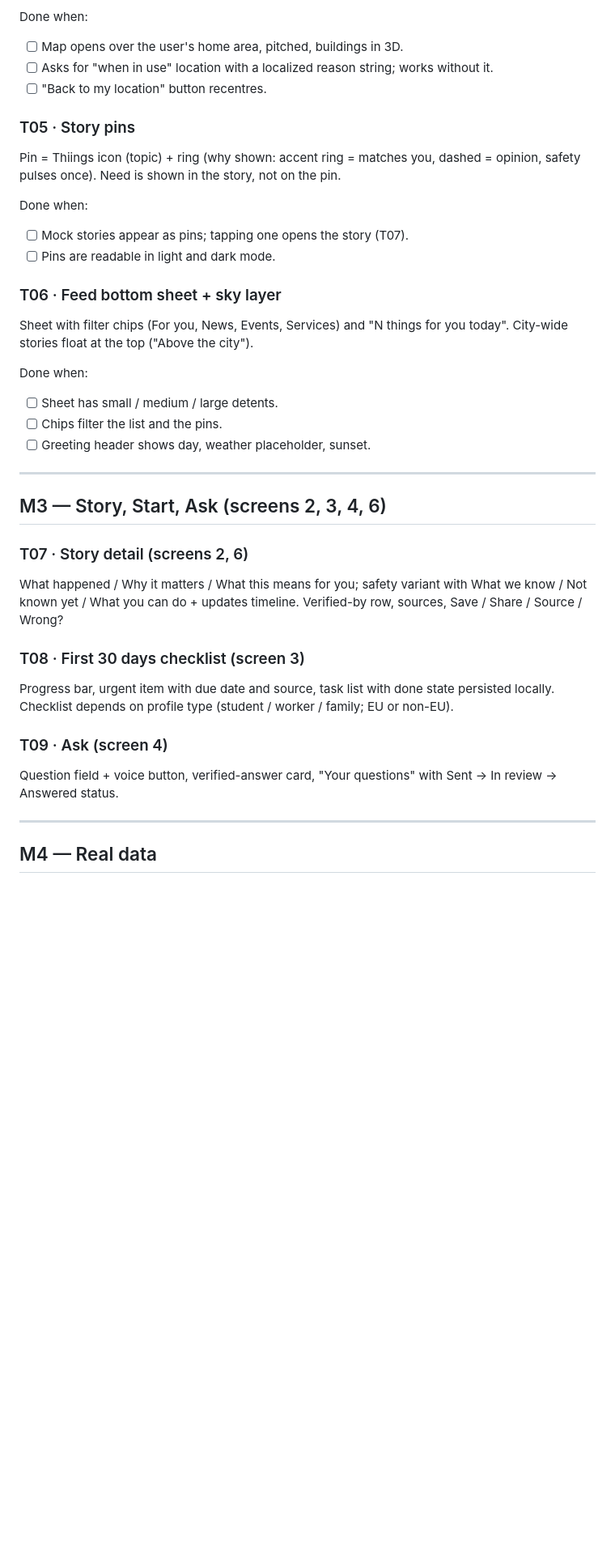
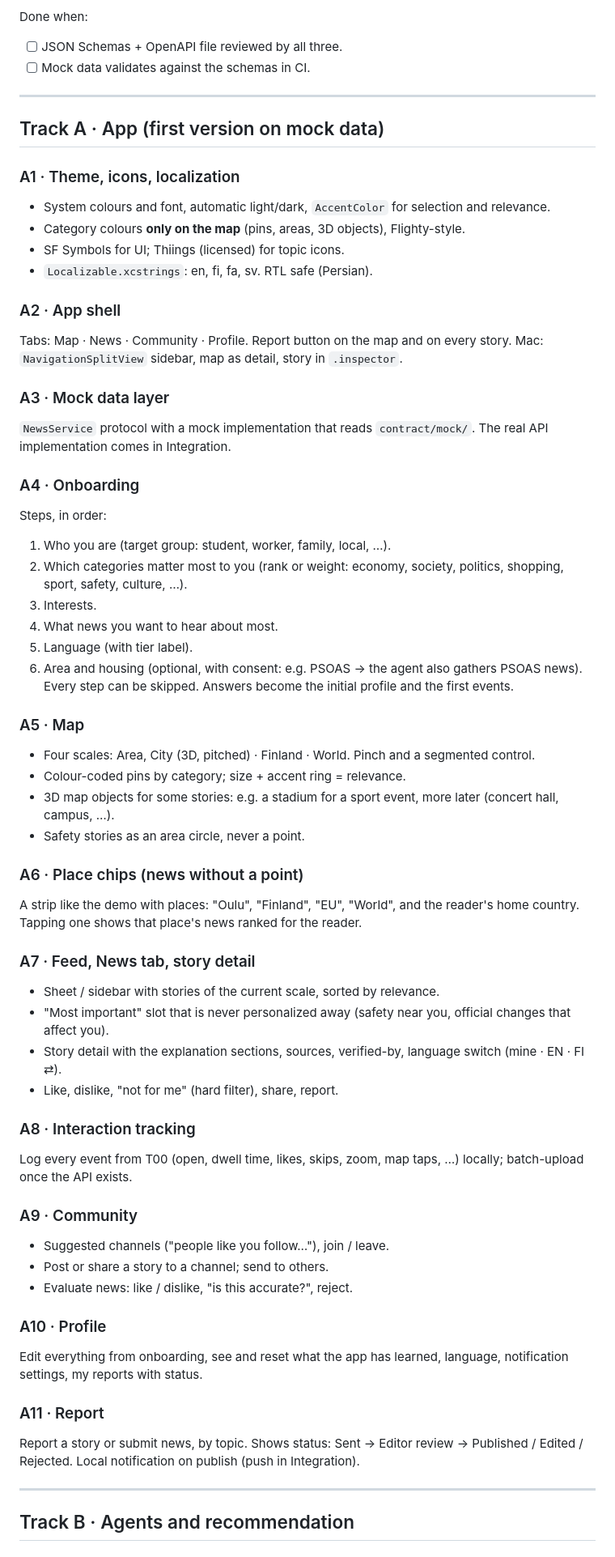
Before and after one commit to The-Arctic-byte/Pinni, a Markdown page: docs/TASKS.md, the part around one of its changes. Shown at 81% size. Drawn GitHub-style; blank space fills up the shorter version.

```diff
--- a/docs/TASKS.md
+++ b/docs/TASKS.md
@@ -53,38 +64,65 @@ MapKit, pitched camera over Oulu, realistic elevation, map follows system light/
 
 Done when:
-- [ ] Map opens over the user's home area, pitched, buildings in 3D.
-- [ ] Asks for "when in use" location with a localized reason string; works without it.
-- [ ] "Back to my location" button recentres.
-
-### T05 · Story pins
-Pin = Thiings icon (topic) + ring (why shown: accent ring = matches you, dashed = opinion, safety pulses once). Need is shown in the story, not on the pin.
-
-Done when:
-- [ ] Mock stories appear as pins; tapping one opens the story (T07).
-- [ ] Pins are readable in light and dark mode.
-
-### T06 · Feed bottom sheet + sky layer
-Sheet with filter chips (For you, News, Events, Services) and "N things for you today". City-wide stories float at the top ("Above the city").
-
-Done when:
-- [ ] Sheet has small / medium / large detents.
-- [ ] Chips filter the list and the pins.
-- [ ] Greeting header shows day, weather placeholder, sunset.
+- [ ] JSON Schemas + OpenAPI file reviewed by all three.
+- [ ] Mock data validates against the schemas in CI.
 
 ---
 
-## M3 — Story, Start, Ask (screens 2, 3, 4, 6)
+## Track A · App (first version on mock data)
 
-### T07 · Story detail (screens 2, 6)
-What happened / Why it matters / What this means for you; safety variant with What we know / Not known yet / What you can do + updates timeline. Verified-by row, sources, Save / Share / Source / Wrong?
+### A1 · Theme, icons, localization
+- System colours and font, automatic light/dark, `AccentColor` for selection and relevance.
+- Category colours **only on the map** (pins, areas, 3D objects), Flighty-style.
+- SF Symbols for UI; Thiings (licensed) for topic icons.
+- `Localizable.xcstrings`: en, fi, fa, sv. RTL safe (Persian).
 
-### T08 · First 30 days checklist (screen 3)
-Progress bar, urgent item with due date and source, task list with done state persisted locally. Checklist depends on profile type (student / worker / family; EU or non-EU).
+### A2 · App shell
+Tabs: Map · News · Community · Profile. Report button on the map and on every story.
+Mac: `NavigationSplitView` sidebar, map as detail, story in `.inspector`.
 
-### T09 · Ask (screen 4)
-Question field + voice button, verified-answer card, "Your questions" with Sent → In review → Answered status.
+### A3 · Mock data layer
+`NewsService` protocol with a mock implementation that reads `contract/mock/`. The real API implementation comes in Integration.
+
+### A4 · Onboarding
+Steps, in order:
+1. Who you are (target group: student, worker, family, local, …).
+2. Which categories matter most to you (rank or weight: economy, society, politics, shopping, sport, safety, culture, …).
+3. Interests.
+4. What news you want to hear about most.
+5. Language (with tier label).
+6. Area and housing (optional, with consent: e.g. PSOAS → the agent also gathers PSOAS news).
+Every step can be skipped. Answers become the initial profile and the first events.
+
+### A5 · Map
+- Four scales: Area, City (3D, pitched) · Finland · World. Pinch and a segmented control.
+- Colour-coded pins by category; size + accent ring = relevance.
+- 3D map objects for some stories: e.g. a stadium for a sport event, more later (concert hall, campus, …).
+- Safety stories as an area circle, never a point.
+
+### A6 · Place chips (news without a point)
+A strip like the demo with places: "Oulu", "Finland", "EU", "World", and the reader's home country. Tapping one shows that place's news ranked for the reader.
+
+### A7 · Feed, News tab, story detail
+- Sheet / sidebar with stories of the current scale, sorted by relevance.
+- "Most important" slot that is never personalized away (safety near you, official changes that affect you).
+- Story detail with the explanation sections, sources, verified-by, language switch (mine · EN · FI ⇄).
+- Like, dislike, "not for me" (hard filter), share, report.
+
+### A8 · Interaction tracking
+Log every event from T00 (open, dwell time, likes, skips, zoom, map taps, …) locally; batch-upload once the API exists.
+
+### A9 · Community
+- Suggested channels ("people like you follow…"), join / leave.
+- Post or share a story to a channel; send to others.
+- Evaluate news: like / dislike, "is this accurate?", reject.
+
+### A10 · Profile
+Edit everything from onboarding, see and reset what the app has learned, language, notification settings, my reports with status.
+
+### A11 · Report
+Report a story or submit news, by topic. Shows status: Sent → Editor review → Published / Edited / Rejected. Local notification on publish (push in Integration).
 
 ---
 
-## M4 — Real data
+## Track B · Agents and recommendation
 
```
Also changed, not shown: other parts of docs/TASKS.md (+127 -55 lines).
